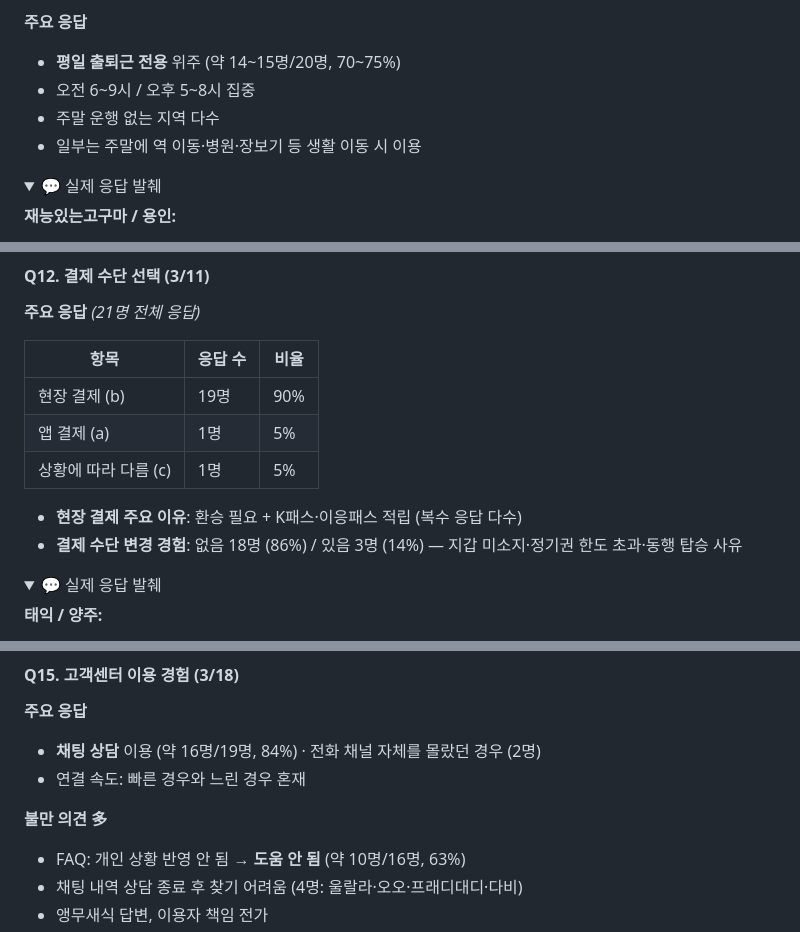
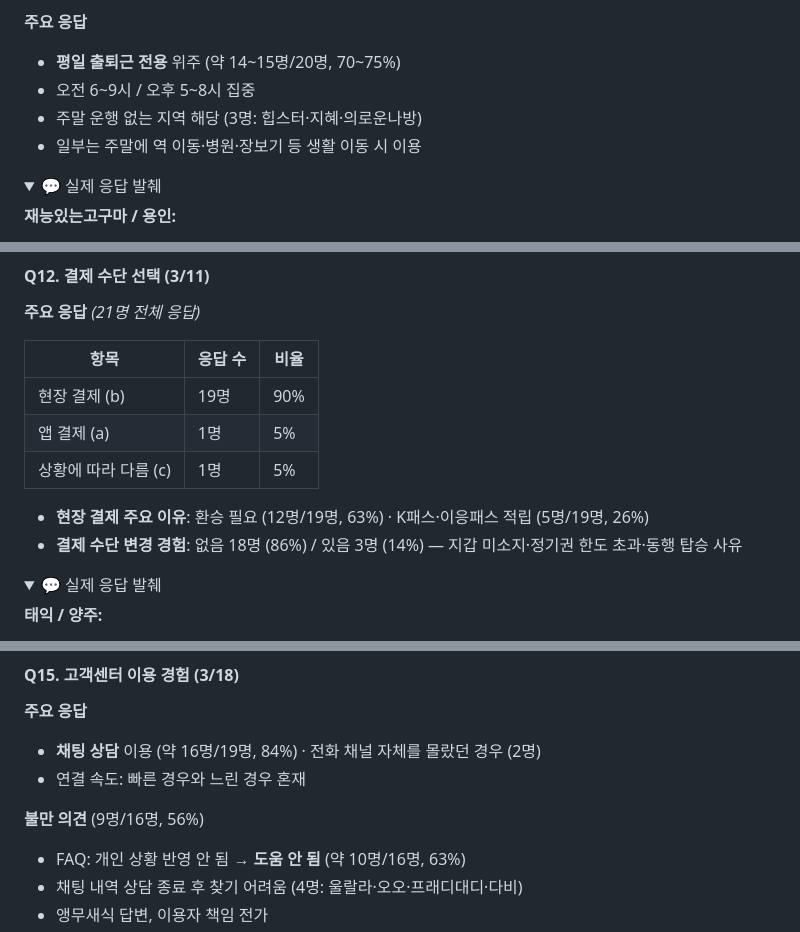
Before and after one commit to hhdeunj1/2026, a Markdown page: 리서치패널_카톡분석_2026.md, 3 parts joined by grey strips. GitHub-like rendering; folded sections open.

Commit message:
fix: 정도 표현에 수치 추가 (다수→명수, 多→비율)

```diff
--- a/리서치패널_카톡분석_2026.md
+++ b/리서치패널_카톡분석_2026.md
@@ -44,7 +44,7 @@
 **주요 응답**
 - **평일 출퇴근 전용** 위주 (약 14~15명/20명, 70~75%)
 - 오전 6~9시 / 오후 5~8시 집중
-- 주말 운행 없는 지역 다수
+- 주말 운행 없는 지역 해당 (3명: 힙스터·지혜·의로운나방)
 - 일부는 주말에 역 이동·병원·장보기 등 생활 이동 시 이용
 
 <details>
@@ -522,7 +522,7 @@
 | 앱 결제 (a) | 1명 | 5% |
 | 상황에 따라 다름 (c) | 1명 | 5% |
 
-- **현장 결제 주요 이유**: 환승 필요 + K패스·이응패스 적립 (복수 응답 다수)
+- **현장 결제 주요 이유**: 환승 필요 (12명/19명, 63%) · K패스·이응패스 적립 (5명/19명, 26%)
 - **결제 수단 변경 경험**: 없음 18명 (86%) / 있음 3명 (14%) — 지갑 미소지·정기권 한도 초과·동행 탑승 사유
 
 <details>
@@ -630,7 +630,7 @@
 - **채팅 상담** 이용 (약 16명/19명, 84%) · 전화 채널 자체를 몰랐던 경우 (2명)
 - 연결 속도: 빠른 경우와 느린 경우 혼재
 
-**불만 의견 多**
+**불만 의견** (9명/16명, 56%)
 - FAQ: 개인 상황 반영 안 됨 → **도움 안 됨** (약 10명/16명, 63%)
 - 채팅 내역 상담 종료 후 찾기 어려움 (4명: 울랄라·오오·프래디대디·다비)
 - 앵무새식 답변, 이용자 책임 전가
```
